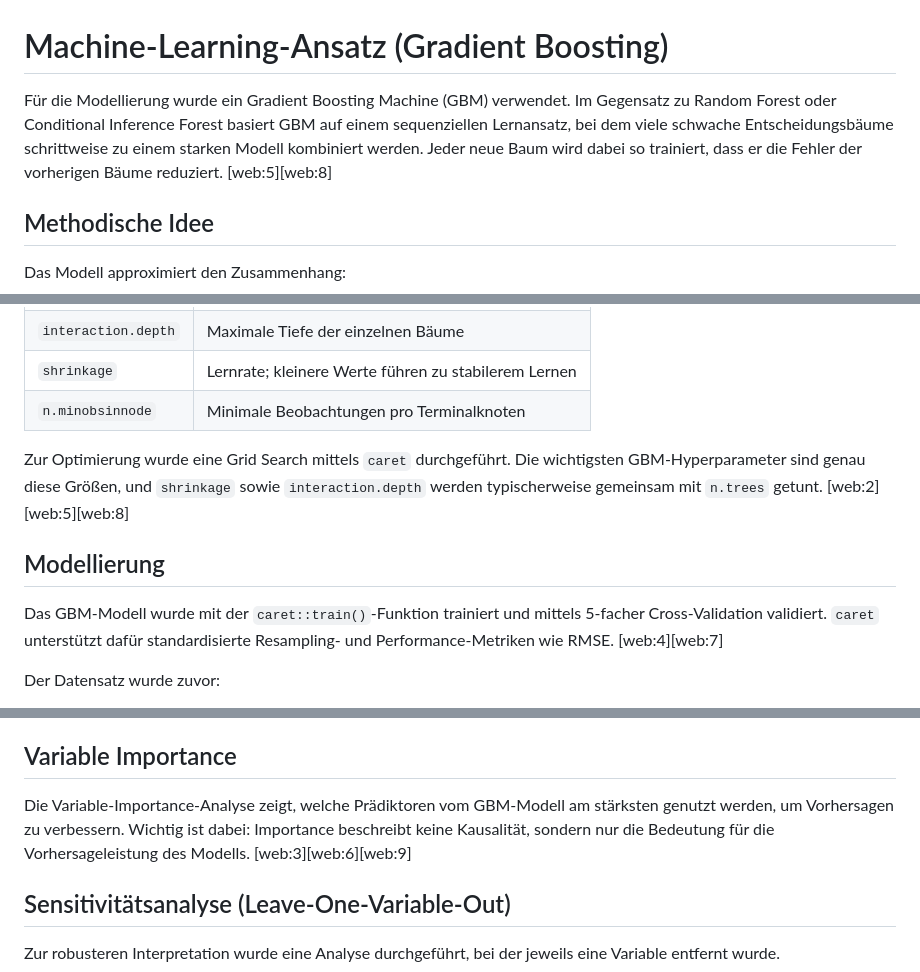
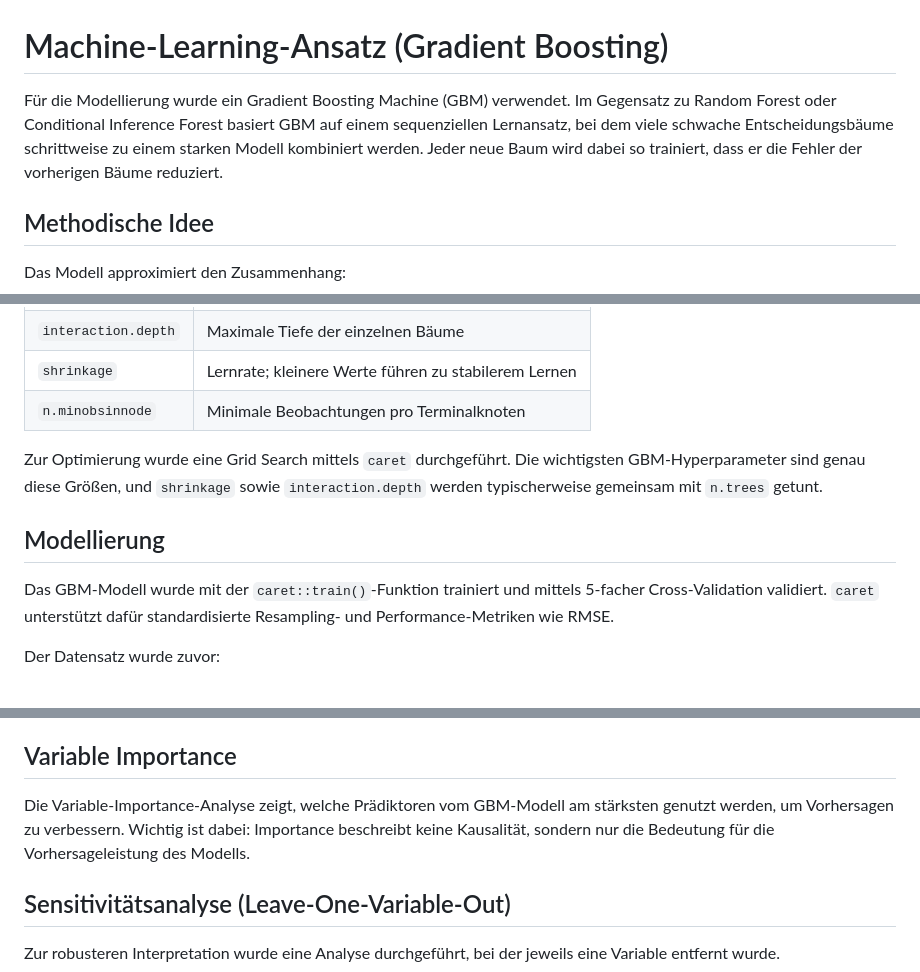
Before and after one commit to Gianni-BIM/Geo-Projektarbeit, a Markdown page: README.md, 3 parts joined by grey strips. Rendered like a GitHub page.

```diff
--- a/README.md
+++ b/README.md
@@ -1,6 +1,6 @@
 # Machine-Learning-Ansatz (Gradient Boosting)
 
-Für die Modellierung wurde ein Gradient Boosting Machine (GBM) verwendet. Im Gegensatz zu Random Forest oder Conditional Inference Forest basiert GBM auf einem sequenziellen Lernansatz, bei dem viele schwache Entscheidungsbäume schrittweise zu einem starken Modell kombiniert werden. Jeder neue Baum wird dabei so trainiert, dass er die Fehler der vorherigen Bäume reduziert. [web:5][web:8]
+Für die Modellierung wurde ein Gradient Boosting Machine (GBM) verwendet. Im Gegensatz zu Random Forest oder Conditional Inference Forest basiert GBM auf einem sequenziellen Lernansatz, bei dem viele schwache Entscheidungsbäume schrittweise zu einem starken Modell kombiniert werden. Jeder neue Baum wird dabei so trainiert, dass er die Fehler der vorherigen Bäume reduziert.
 
 ## Methodische Idee
 
@@ -30,11 +30,11 @@ Die Modellleistung hängt stark von folgenden Parametern ab:
 | `shrinkage` | Lernrate; kleinere Werte führen zu stabilerem Lernen |
 | `n.minobsinnode` | Minimale Beobachtungen pro Terminalknoten |
 
-Zur Optimierung wurde eine Grid Search mittels `caret` durchgeführt. Die wichtigsten GBM-Hyperparameter sind genau diese Größen, und `shrinkage` sowie `interaction.depth` werden typischerweise gemeinsam mit `n.trees` getunt. [web:2][web:5][web:8]
+Zur Optimierung wurde eine Grid Search mittels `caret` durchgeführt. Die wichtigsten GBM-Hyperparameter sind genau diese Größen, und `shrinkage` sowie `interaction.depth` werden typischerweise gemeinsam mit `n.trees` getunt.
 
 ## Modellierung
 
-Das GBM-Modell wurde mit der `caret::train()`-Funktion trainiert und mittels 5-facher Cross-Validation validiert. `caret` unterstützt dafür standardisierte Resampling- und Performance-Metriken wie RMSE. [web:4][web:7]
+Das GBM-Modell wurde mit der `caret::train()`-Funktion trainiert und mittels 5-facher Cross-Validation validiert. `caret` unterstützt dafür standardisierte Resampling- und Performance-Metriken wie RMSE.
 
 Der Datensatz wurde zuvor:
 
@@ -62,7 +62,7 @@ Der Vergleich zeigt:
 
 ## Variable Importance
 
-Die Variable-Importance-Analyse zeigt, welche Prädiktoren vom GBM-Modell am stärksten genutzt werden, um Vorhersagen zu verbessern. Wichtig ist dabei: Importance beschreibt keine Kausalität, sondern nur die Bedeutung für die Vorhersageleistung des Modells. [web:3][web:6][web:9]
+Die Variable-Importance-Analyse zeigt, welche Prädiktoren vom GBM-Modell am stärksten genutzt werden, um Vorhersagen zu verbessern. Wichtig ist dabei: Importance beschreibt keine Kausalität, sondern nur die Bedeutung für die Vorhersageleistung des Modells.
 
 ## Sensitivitätsanalyse (Leave-One-Variable-Out)
 
```
